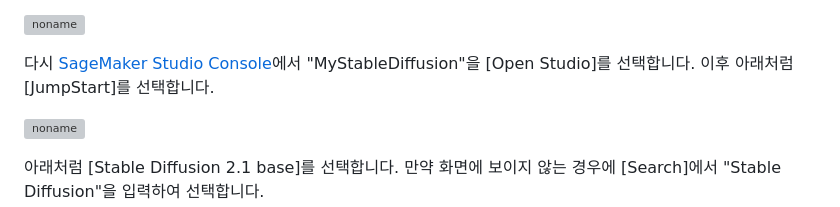
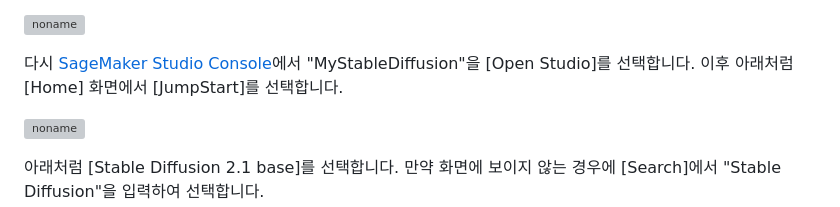
Before and after one commit to kyopark2014/stable-diffusion-api-server, a Markdown page: endpoint.md, the part around the change. GitHub-like rendering; grey boxes are pictures that could not be loaded.

```diff
--- a/endpoint.md
+++ b/endpoint.md
@@ -12,7 +12,7 @@ SageMaker Studio를 처음 실행하는 경우이라면 [SageMaker Console에
 
 ![noname](https://user-images.githubusercontent.com/52392004/217718224-6bc40589-33a6-459d-b015-d824ad67e0cd.png)
 
-다시 [SageMaker Studio Console](https://ap-northeast-2.console.aws.amazon.com/sagemaker/home?region=ap-northeast-2#/studio-landing)에서 "MyStableDiffusion"을 [Open Studio]를 선택합니다. 이후 아래처럼 [JumpStart]를 선택합니다.
+다시 [SageMaker Studio Console](https://ap-northeast-2.console.aws.amazon.com/sagemaker/home?region=ap-northeast-2#/studio-landing)에서 "MyStableDiffusion"을 [Open Studio]를 선택합니다. 이후 아래처럼 [Home] 화면에서 [JumpStart]를 선택합니다.
 
 ![noname](https://user-images.githubusercontent.com/52392004/218072014-28a5d530-2fc8-4d23-ad57-ab99d449b499.png)
 
```
